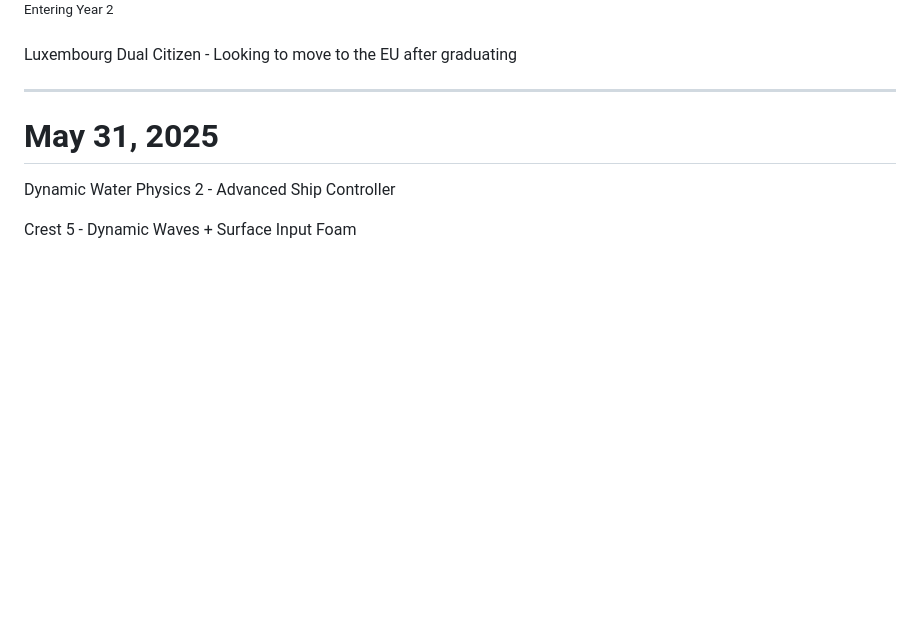
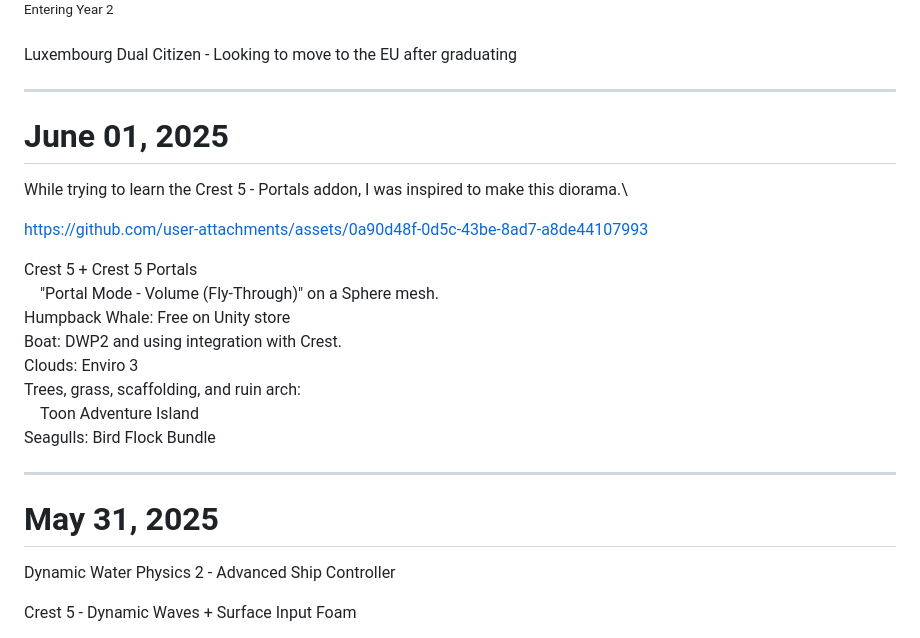
Before and after one commit to PaulB-H/PaulB-H, a Markdown page: README.md, the part around the change. GitHub-like rendering; blank space fills up the shorter version.

Commit message:
Add blog post

```diff
--- a/README.md
+++ b/README.md
@@ -11,6 +11,23 @@
   <p>Year 1 Student of George Brown Game Programming<br /><sup>Entering Year 2</sup></p>
   <p>Luxembourg Dual Citizen - Looking to move to the EU after graduating</p>
 </div>
+
+<hr />
+
+# June 01, 2025
+
+While trying to learn the Crest 5 - Portals addon, I was inspired to make this diorama.\
+
+https://github.com/user-attachments/assets/0a90d48f-0d5c-43be-8ad7-a8de44107993
+
+Crest 5 + Crest 5 Portals\
+&nbsp;&nbsp;&nbsp;&nbsp;"Portal Mode - Volume (Fly-Through)" on a Sphere mesh.\
+Humpback Whale: Free on Unity store\
+Boat: DWP2 and using integration with Crest.\
+Clouds: Enviro 3\
+Trees, grass, scaffolding, and ruin arch:\
+&nbsp;&nbsp;&nbsp;&nbsp;Toon Adventure Island\
+Seagulls: Bird Flock Bundle
 
 <hr />
 
```
